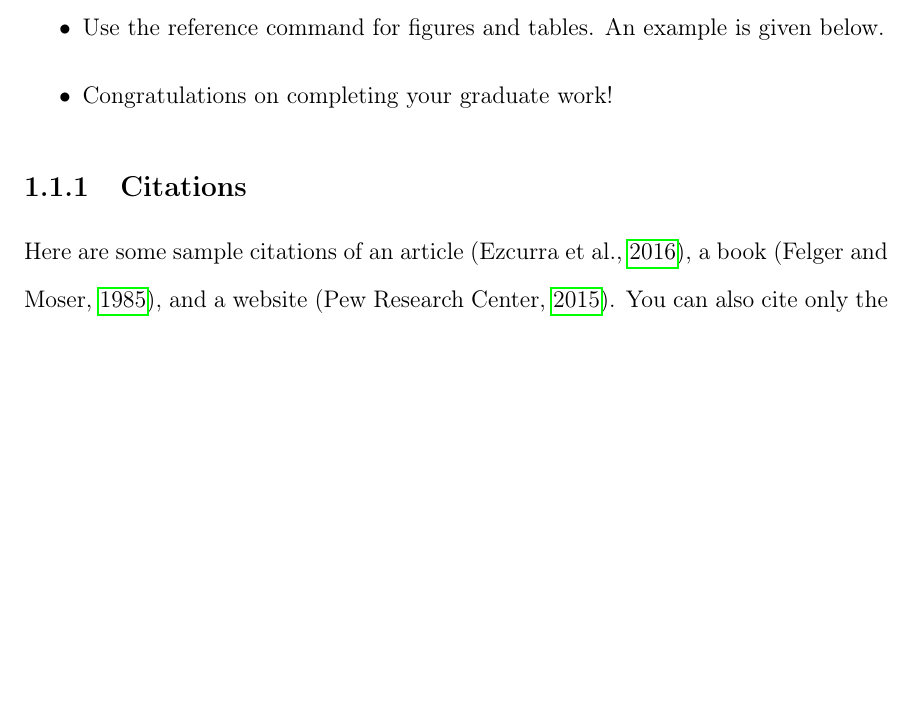
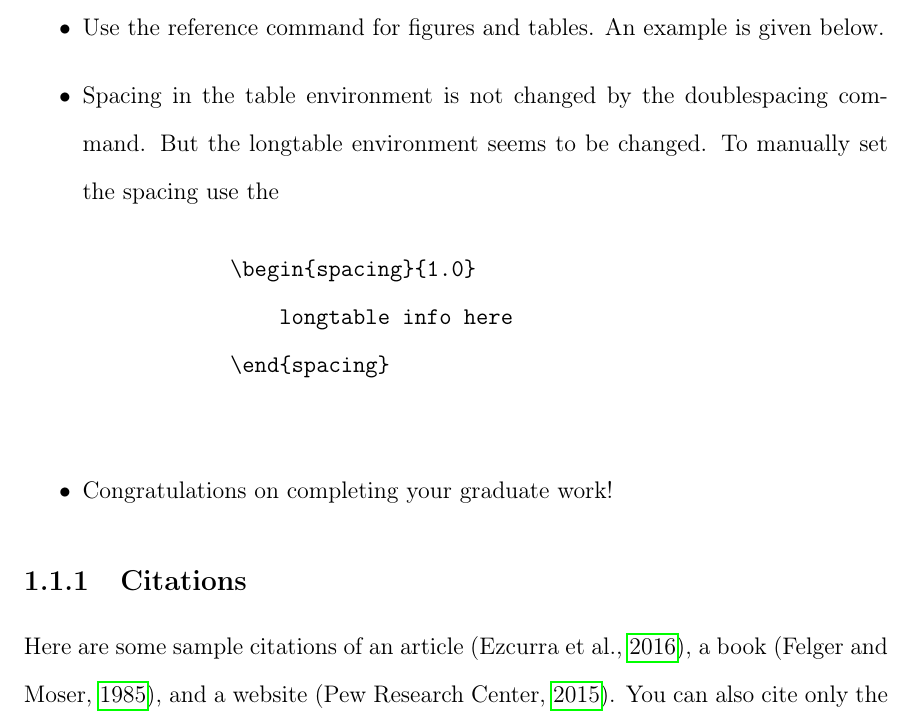
Before and after one commit to andrewsmusings/UCR_Thesis_Diss_Template_2018_v1.0, a LaTeX thesis (main.tex, which reads docs/chapter1.tex): part of page 11 of 29, cut so that both start at the same text, the shorter picture padded with empty space. Compiled offline with pdfLaTeX.

Commit message:
Changes made via Sharelatex

```diff
--- a/docs/chapter1.tex
+++ b/docs/chapter1.tex
@@ -7,6 +7,11 @@ Hello graduate student! Welcome to this \LaTeX{} template that follows the Unive
         \item Start compiling your document early on
         \item Bibliographies get tricky if the bibtex entries are not formatted correctly. Do yourself a favor and check the format as you enter them. But if you have problems consult the error log. If you use Sharelatex or Overleaf (two popular online latex editors) clear the cash before recompiling. Sometimes biber will shut down for one missing comma or a space in a bibtex key. Garbage in---Garbage out; so put in clean entries.
         \item Use the reference command for figures and tables. An example is given below.
+        \item Spacing in the table environment is not changed by the doublespacing command. But the longtable environment seems to be changed. To manually set the spacing use the \begin{verbatim}
+            \begin{spacing}{1.0}
+                longtable info here
+            \end{spacing}
+        \end{verbatim}
         \item Congratulations on completing your graduate work!
     \end{itemize}
 
--- a/main.tex
+++ b/main.tex
@@ -88,7 +88,7 @@ natbib]{biblatex}
 % Optional
 %\renewcommand{\UrlBreaks}{\do\a\do\b\do\c\do\d\do\e\do\f\do\g\do\h\do\i\do\j\do\k\do\l\do\m\do\n\do\o\do\p\do\q\do\r\do\s\do\t\do\u\do\v\do\w\do\x\do\y\do\z\do\A\do\B\do\C\do\D\do\E\do\F\do\G\do\H\do\I\do\J\do\K\do\L\do\M\do\N\do\O\do\P\do\Q\do\R\do\S\do\T\do\U\do\V\do\W\do\X\do\Y\do\Z\do\1\do\2\do\3\do\4\do\5\do\6\do\7\do\8\do\9\do\/\do\-\do\_\do\:\do\.}
     % This alows breaks at words in url to eliminate horizontal white space
-
+\usepackage{verbatim}
 
 \begin{document}
 
```
Also changed, not shown: UCR_Thesis_Diss_Template_2018_v1_0_sample.pdf (added), docs/appendixA.tex (line endings or trailing spaces), main.tex (5 more changed lines).
